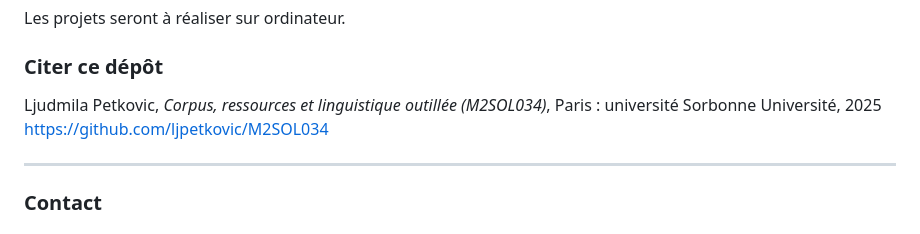
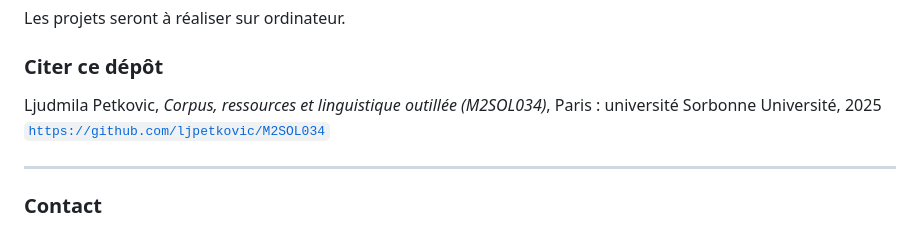
Before and after one commit to ljpetkovic/M2SOL034, a Markdown page: README.md, the part around one of its changes. Rendered like a GitHub page.

```diff
--- a/README.md
+++ b/README.md
@@ -146,7 +146,7 @@ Les projets seront à réaliser sur ordinateur.
 
 ### Citer ce dépôt
 
-Ljudmila Petkovic, _Corpus, ressources et linguistique outillée (M2SOL034)_, Paris : université Sorbonne Université, 2025 https://github.com/ljpetkovic/M2SOL034
+Ljudmila Petkovic, _Corpus, ressources et linguistique outillée (M2SOL034)_, Paris : université Sorbonne Université, 2025 <a href="https://github.com/ljpetkovic/M2SOL034">`https://github.com/ljpetkovic/M2SOL034`</a>
 
 ---
 
```
Also changed, not shown: other parts of README.md (+2 -2 lines).
